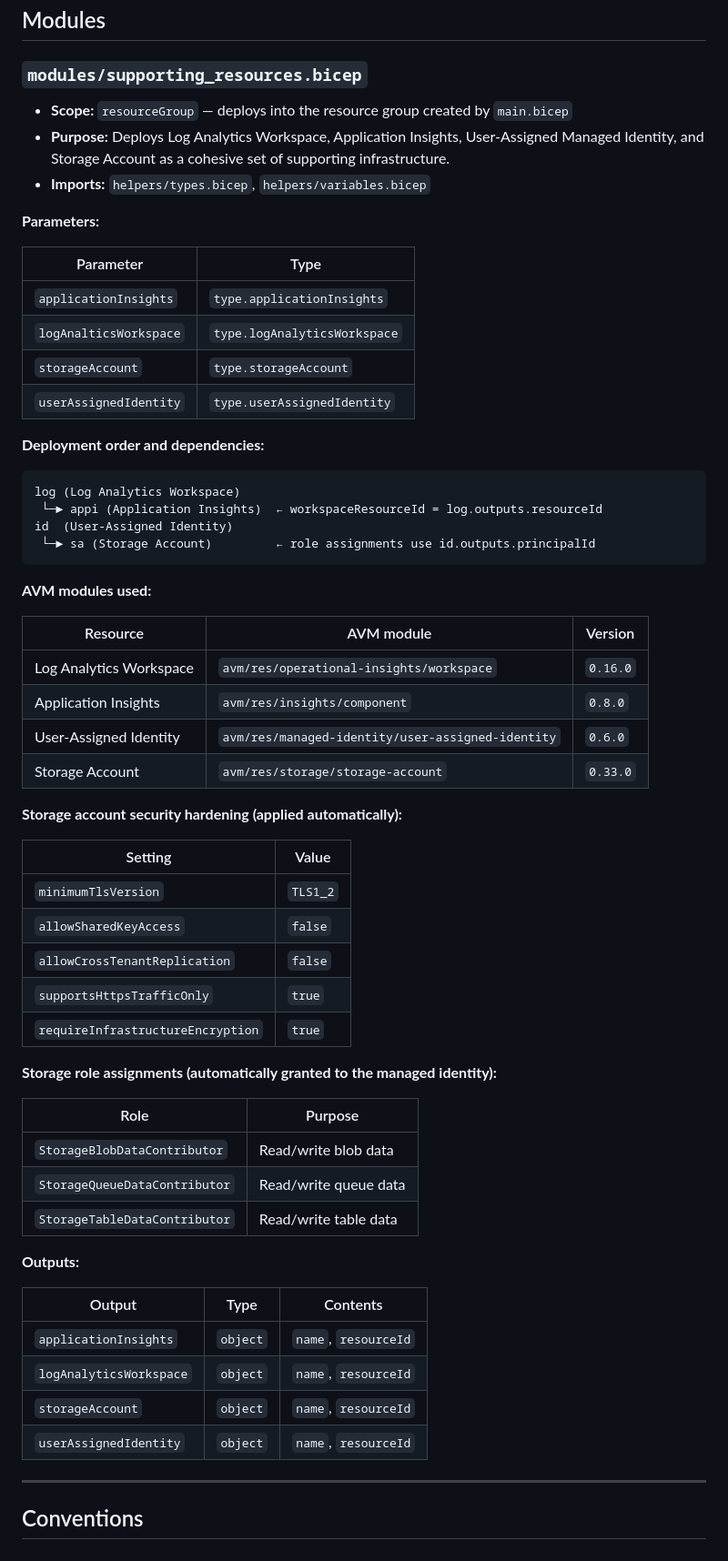
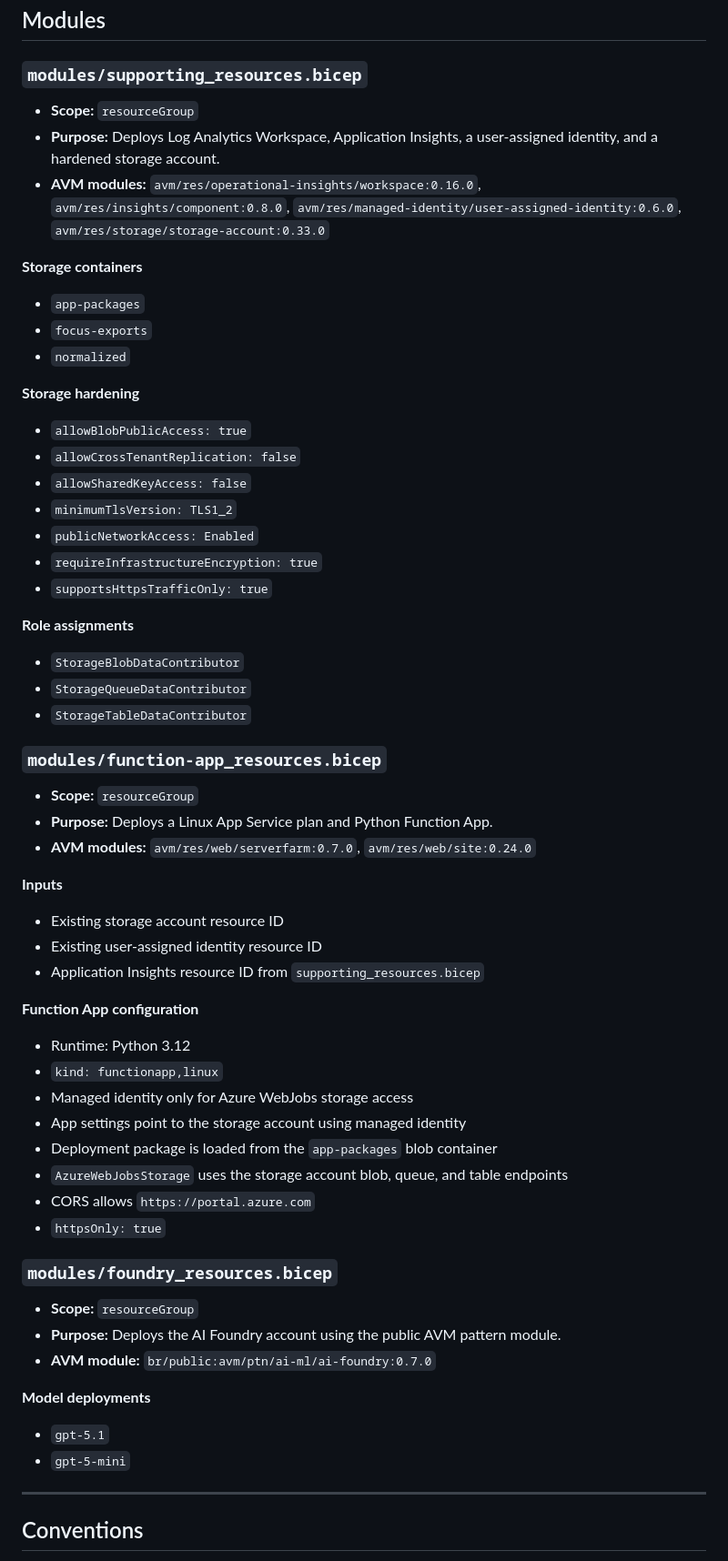
Before and after one commit to wsezu/ai-powered-ops, a Markdown page: docs/infra.md, the part around one of its changes. Shown at 91% size. GitHub-like rendering.

````diff
--- a/docs/infra.md
+++ b/docs/infra.md
@@ -201,63 +265,65 @@ Usage: `v.regions.swedencentral.location` → `'swedencentral'`
 
 ### `modules/supporting_resources.bicep`
 
-- **Scope:** `resourceGroup` — deploys into the resource group created by `main.bicep`
-- **Purpose:** Deploys Log Analytics Workspace, Application Insights, User-Assigned Managed Identity, and Storage Account as a cohesive set of supporting infrastructure.
-- **Imports:** `helpers/types.bicep`, `helpers/variables.bicep`
+- **Scope:** `resourceGroup`
+- **Purpose:** Deploys Log Analytics Workspace, Application Insights, a user-assigned identity, and a hardened storage account.
+- **AVM modules:** `avm/res/operational-insights/workspace:0.16.0`, `avm/res/insights/component:0.8.0`, `avm/res/managed-identity/user-assigned-identity:0.6.0`, `avm/res/storage/storage-account:0.33.0`
 
-**Parameters:**
+**Storage containers**
 
-| Parameter | Type |
-|-----------|------|
-| `applicationInsights` | `type.applicationInsights` |
-| `logAnalticsWorkspace` | `type.logAnalyticsWorkspace` |
-| `storageAccount` | `type.storageAccount` |
-| `userAssignedIdentity` | `type.userAssignedIdentity` |
+- `app-packages`
+- `focus-exports`
+- `normalized`
 
-**Deployment order and dependencies:**
+**Storage hardening**
 
-```
-log (Log Analytics Workspace)
- └─► appi (Application Insights)  ← workspaceResourceId = log.outputs.resourceId
-id  (User-Assigned Identity)
- └─► sa (Storage Account)         ← role assignments use id.outputs.principalId
-```
+- `allowBlobPublicAccess: true`
+- `allowCrossTenantReplication: false`
+- `allowSharedKeyAccess: false`
+- `minimumTlsVersion: TLS1_2`
+- `publicNetworkAccess: Enabled`
+- `requireInfrastructureEncryption: true`
+- `supportsHttpsTrafficOnly: true`
 
-**AVM modules used:**
+**Role assignments**
 
-| Resource | AVM module | Version |
-|----------|-----------|---------|
-| Log Analytics Workspace | `avm/res/operational-insights/workspace` | `0.16.0` |
-| Application Insights | `avm/res/insights/component` | `0.8.0` |
-| User-Assigned Identity | `avm/res/managed-identity/user-assigned-identity` | `0.6.0` |
-| Storage Account | `avm/res/storage/storage-account` | `0.33.0` |
+- `StorageBlobDataContributor`
+- `StorageQueueDataContributor`
+- `StorageTableDataContributor`
 
-**Storage account security hardening (applied automatically):**
+### `modules/function-app_resources.bicep`
 
-| Setting | Value |
-|---------|-------|
-| `minimumTlsVersion` | `TLS1_2` |
-| `allowSharedKeyAccess` | `false` |
-| `allowCrossTenantReplication` | `false` |
-| `supportsHttpsTrafficOnly` | `true` |
-| `requireInfrastructureEncryption` | `true` |
+- **Scope:** `resourceGroup`
+- **Purpose:** Deploys a Linux App Service plan and Python Function App.
+- **AVM modules:** `avm/res/web/serverfarm:0.7.0`, `avm/res/web/site:0.24.0`
 
-**Storage role assignments (automatically granted to the managed identity):**
+**Inputs**
 
-| Role | Purpose |
-|------|---------|
-| `StorageBlobDataContributor` | Read/write blob data |
-| `StorageQueueDataContributor` | Read/write queue data |
-| `StorageTableDataContributor` | Read/write table data |
+- Existing storage account resource ID
+- Existing user-assigned identity resource ID
+- Application Insights resource ID from `supporting_resources.bicep`
 
-**Outputs:**
+**Function App configuration**
 
-| Output | Type | Contents |
-|--------|------|---------|
-| `applicationInsights` | `object` | `name`, `resourceId` |
-| `logAnalyticsWorkspace` | `object` | `name`, `resourceId` |
-| `storageAccount` | `object` | `name`, `resourceId` |
-| `userAssignedIdentity` | `object` | `name`, `resourceId` |
+- Runtime: Python 3.12
+- `kind: functionapp,linux`
+- Managed identity only for Azure WebJobs storage access
+- App settings point to the storage account using managed identity
+- Deployment package is loaded from the `app-packages` blob container
+- `AzureWebJobsStorage` uses the storage account blob, queue, and table endpoints
+- CORS allows `https://portal.azure.com`
+- `httpsOnly: true`
+
+### `modules/foundry_resources.bicep`
+
+- **Scope:** `resourceGroup`
+- **Purpose:** Deploys the AI Foundry account using the public AVM pattern module.
+- **AVM module:** `br/public:avm/ptn/ai-ml/ai-foundry:0.7.0`
+
+**Model deployments**
+
+- `gpt-5.1`
+- `gpt-5-mini`
 
 ---
 
````
Also changed, not shown: other parts of docs/infra.md (+133 -71 lines).
